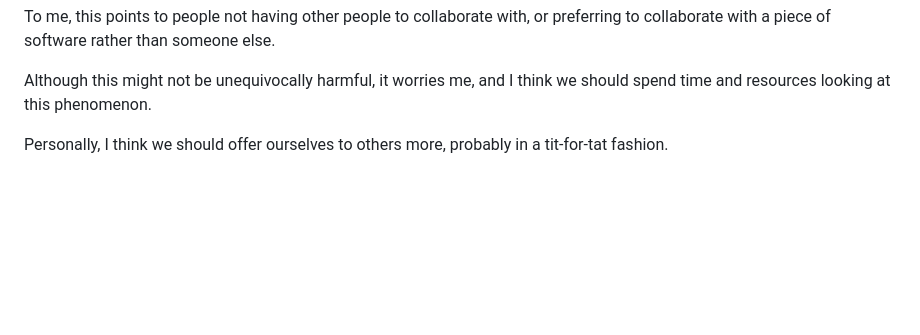
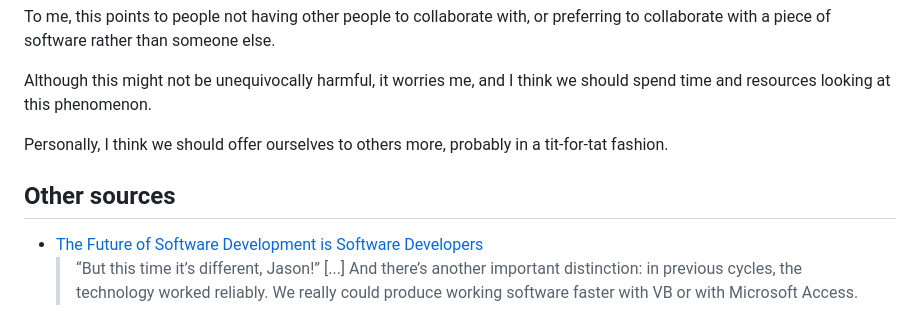
Before and after one commit to alexpdp7/alexpdp7, a Markdown page: programming/on-llms.md, the part around the change. Drawn GitHub-style; blank space fills up the shorter version.

Commit message:
Reference "The Future of Software Development is Software Developers"

```diff
--- a/programming/on-llms.md
+++ b/programming/on-llms.md
@@ -104,3 +104,11 @@ To me, this points to people not having other people to collaborate with, or pre
 Although this might not be unequivocally harmful, it worries me, and I think we should spend time and resources looking at this phenomenon.
 
 Personally, I think we should offer ourselves to others more, probably in a tit-for-tat fashion.
+
+## Other sources
+
+* [The Future of Software Development is Software Developers](https://codemanship.wordpress.com/2025/11/25/the-future-of-software-development-is-software-developers/)
+  > “But this time it’s different, Jason!”
+  > [...]
+  > And there’s another important distinction: in previous cycles, the technology worked reliably.
+  > We really could produce working software faster with VB or with Microsoft Access.
```
